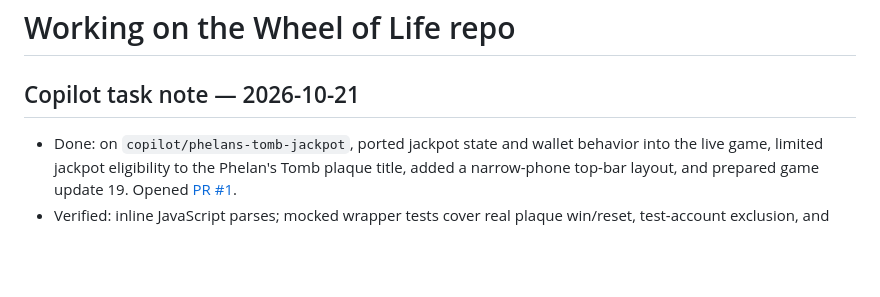
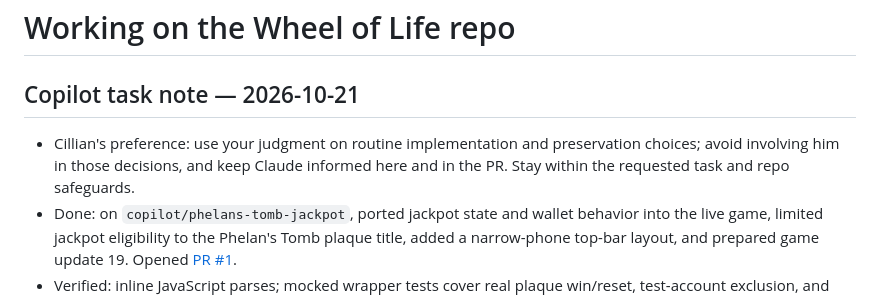
Before and after one commit to cillian1/belfast-wheel-app, a Markdown page: HANDOFF.md, the part around the change. Drawn GitHub-style; blank space fills up the shorter version.

Commit message:
Note Cillian's collaboration preference

```diff
--- a/HANDOFF.md
+++ b/HANDOFF.md
@@ -2,6 +2,7 @@
 
 ## Copilot task note — 2026-10-21
 
+- Cillian's preference: use your judgment on routine implementation and preservation choices; avoid involving him in those decisions, and keep Claude informed here and in the PR. Stay within the requested task and repo safeguards.
 - Done: on `copilot/phelans-tomb-jackpot`, ported jackpot state and wallet behavior into the live game, limited jackpot eligibility to the Phelan's Tomb plaque title, added a narrow-phone top-bar layout, and prepared game update 19. Opened [PR #1](https://github.com/cillian1/belfast-wheel-app/pull/1).
 - Verified: inline JavaScript parses; mocked wrapper tests cover real plaque win/reset, test-account exclusion, and the God-room loss. The `game` and `gameVersion` values agree at 19.
 - Not finished: no live Firebase test-account login or phone-width browser render was possible because this container has no browser runner or supplied test-account session. Claude review is pending.
```
